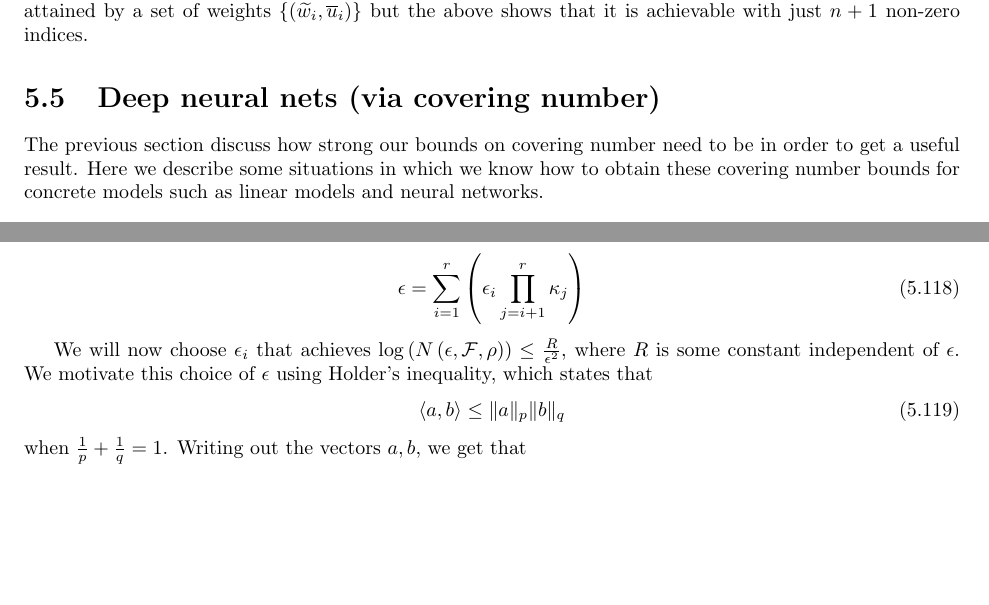
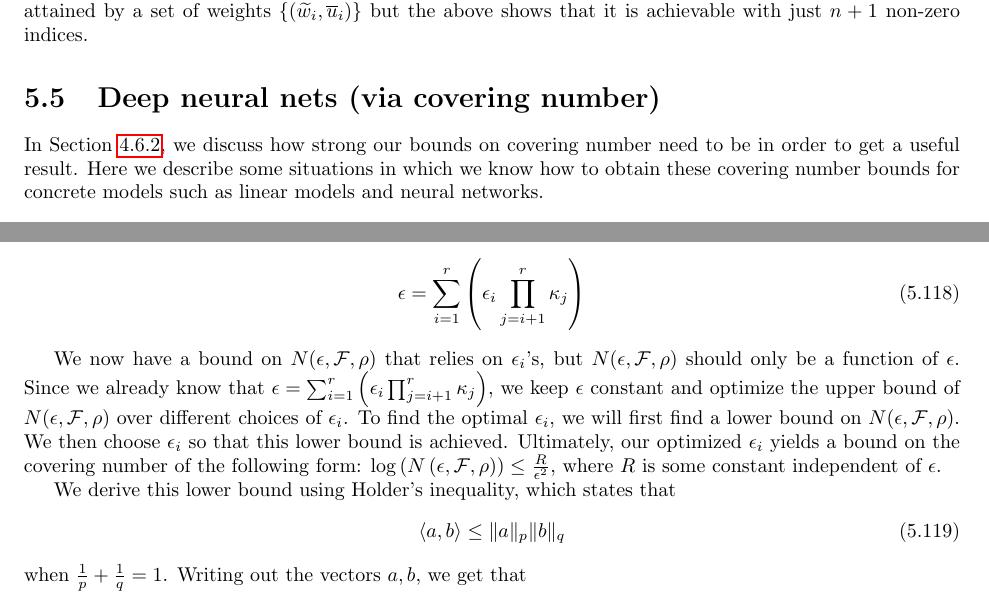
Before and after one commit to tengyuma/cs229m_notes, a LaTeX thesis (tex/master.tex, which reads tex/collection/05-03-deep-nets.tex): two parts of pages 61 and 64 of 115, joined at a grey line, cut so that both start at the same text, the shorter picture padded with empty space. Compiled offline with pdfLaTeX.

Commit message:
edits to the lecture 10 notes

```diff
--- a/tex/collection/05-03-deep-nets.tex
+++ b/tex/collection/05-03-deep-nets.tex
@@ -1,5 +1,5 @@
 \sec{Deep neural nets (via covering number)}\label{sec:deep_nets}
-The previous section \tnoteimp{refer to the section using references}discuss how strong our bounds on covering number need to be in order to get a useful result.
+In Section~\ref{lec9:sec:cover_to_radem}, we discuss how strong our bounds on covering number need to be in order to get a useful result.
 Here we describe some situations in which we know how to obtain these covering number bounds for concrete models such as linear models and neural networks.
 
 \subsec{Preparation: covering number for linear models}
@@ -146,7 +146,9 @@ for
     \epsilon &= \sum_{i=1}^{r} \left(\epsilon_i \prod_{j=i+1}^{r}\kappa_j\right)
 \end{align}
 
-We will now choose $\epsilon_i$ that achieves $\log\left(N\left(\epsilon, \cF, \rho\right)\right) \leq \frac{R}{\epsilon^2}$, where $R$ is some constant independent of $\epsilon$. We motivate this choice of $\epsilon$ using Holder's inequality, which states that
+We now have a bound on $N(\epsilon, \cF, \rho)$ that relies on $\epsilon_i$'s, but $N(\epsilon, \cF, \rho)$ should only be a function of $\epsilon$. Since we already know that $\epsilon = \sum_{i=1}^{r} \left(\epsilon_i \prod_{j=i+1}^{r}\kappa_j\right)$, we keep $\epsilon$ constant and optimize the upper bound of $N(\epsilon, \cF, \rho)$ over different choices of $\epsilon_i$. To find the optimal $\epsilon_i$, we will first find a lower bound on $N(\epsilon, \cF, \rho)$. We then choose $\epsilon_i$ so that this lower bound is achieved. Ultimately, our optimized $\epsilon_i$ yields a bound on the covering number of the following form: $\log\left(N\left(\epsilon, \cF, \rho\right)\right) \leq \frac{R}{\epsilon^2}$, where $R$ is some constant independent of $\epsilon$.
+
+We derive this lower bound using Holder's inequality, which states that
 \begin{align}
     \langle a,  b \rangle \leq \|a\|_p \|b\|_q
 \end{align}
```
Also changed, not shown: tex/collection/04-03-uniform.tex (+1 -1 lines), tex/master.tex (+1 -1 lines), master.pdf, tex/collection/05-03-deep-nets.tex (4 more changed lines), 1 other file.
